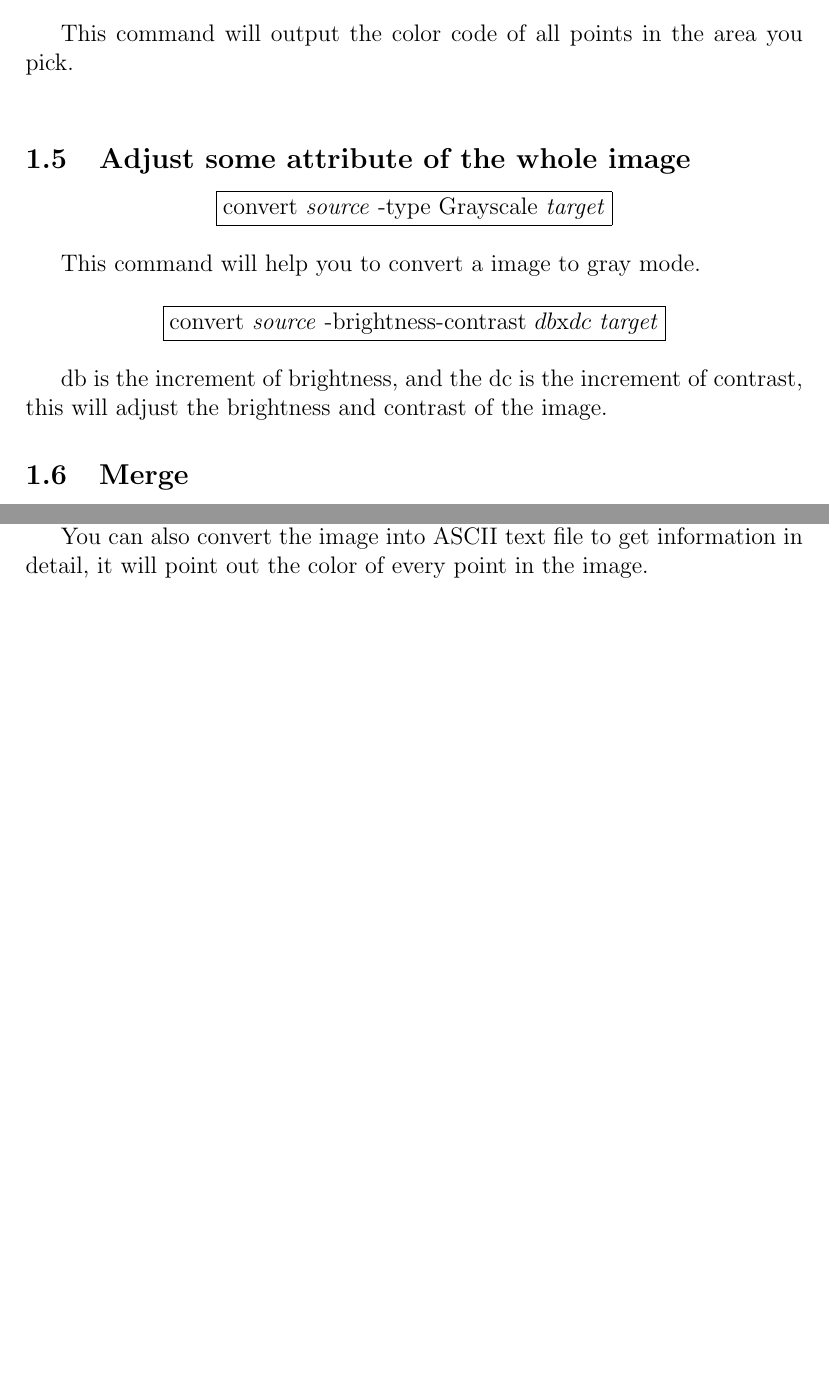
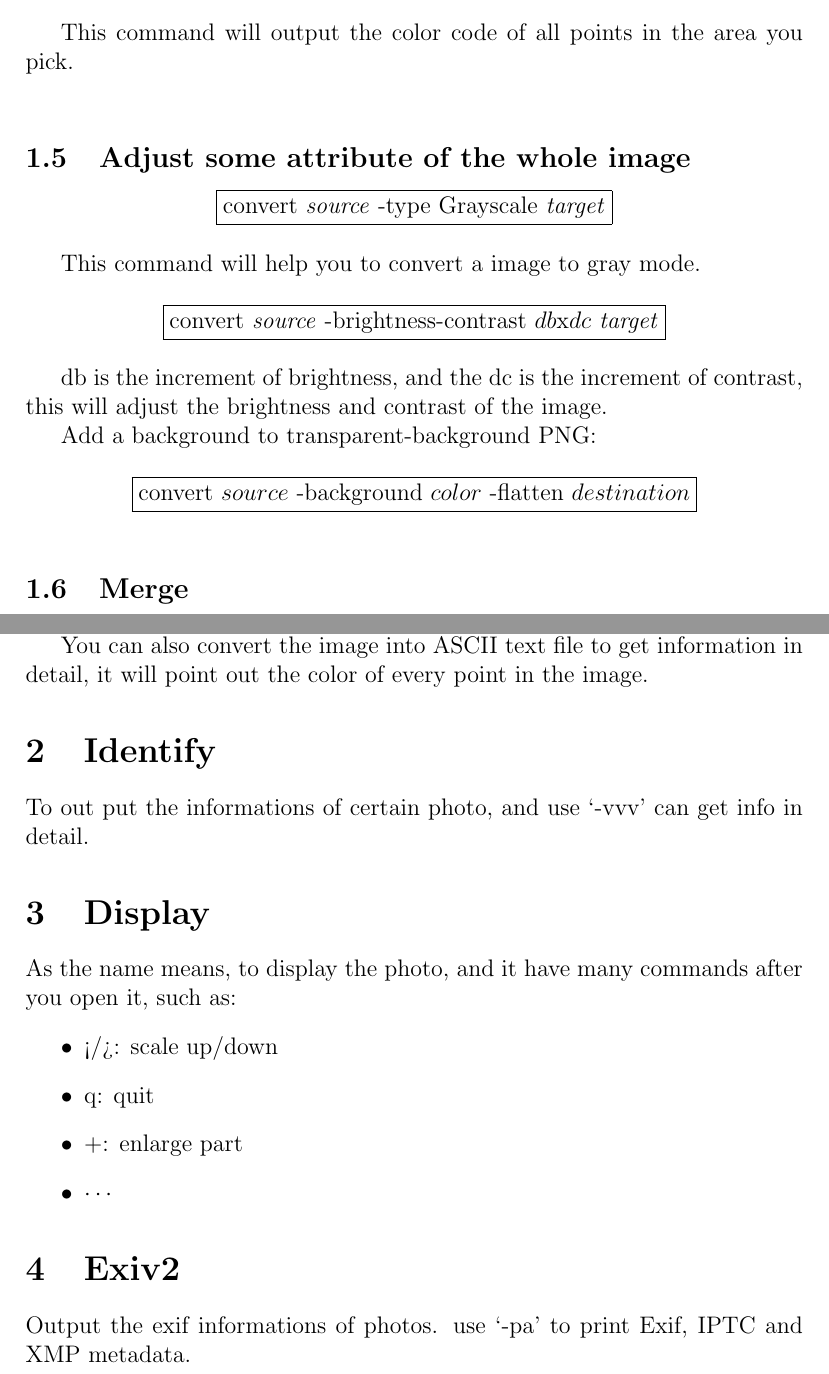
Before and after one commit to sirius1242/imagemagick-note, a LaTeX document (note2.tex): two parts of pages 4 and 7 of 7 before the commit and two parts of pages 4 and 8 of 8 after it, joined at a grey line, cut so that both start at the same text, the shorter picture padded with empty space. Compiled offline with pdfLaTeX.

Commit message:
add other commands

```diff
--- a/note2.tex
+++ b/note2.tex
@@ -84,6 +85,11 @@ This command will help you to convert a image to gray mode.\vspace{5mm}
 {\centering\fbox{convert \textit{source} -brightness-contrast $db$x$dc$ \textit{target}}\par}\vspace{5mm}
 
 db is the increment of brightness, and the dc is the increment of contrast, this will adjust the brightness and contrast of the image.
+
+Add a background to transparent-background PNG:\vspace{5mm}
+
+{\centering\fbox{convert $source$ -background $color$ -flatten $destination$}\par}\vspace{5mm}
+
 \subsection{Merge}
 {\centering\fbox{convert $ \pm$ append \textit{source1} \textit{source2} $ \dots$ \textit{sourcen} \textit{target}}\par}\vspace{5mm}
 
@@ -188,4 +194,16 @@ This command was used to output identification information of source image when
 
 You can also convert the image into ASCII text file to get information in detail, it will point out the color of every point in the image.
 
+\section{Identify}
+To out put the informations of certain photo, and use `-vvv' can get info in detail.
+\section{Display}
+As the name means, to display the photo, and it have many commands after you open it, such as:
+\begin{itemize}
+	\item </>: scale up/down
+	\item q: quit
+	\item +: enlarge part
+	\item $\cdots$
+\end{itemize}
+\section{Exiv2}
+Output the exif informations of photos. use `-pa' to print Exif, IPTC and XMP metadata.
 \end{document}
```
Also changed, not shown: note2.pdf, note2.tex (3 more changed lines), 1 other file.
